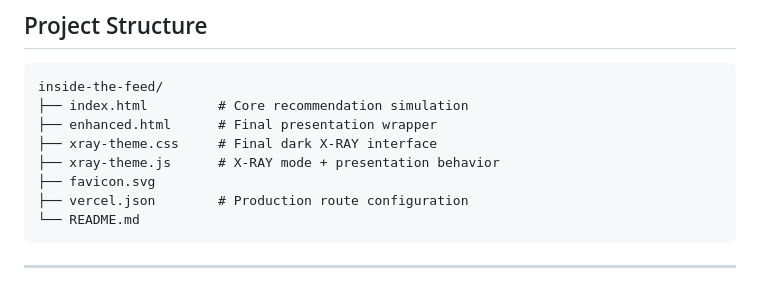
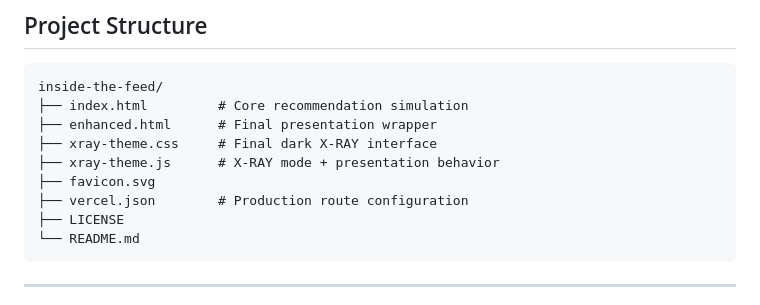
Before and after one commit to pranesh-2601/inside-the-feed, a Markdown page: README.md, the part around the change. Drawn GitHub-style.

Commit message:
Keep README project structure in sync

````diff
--- a/README.md
+++ b/README.md
@@ -137,6 +137,7 @@ inside-the-feed/
 ├── xray-theme.js      # X-RAY mode + presentation behavior
 ├── favicon.svg
 ├── vercel.json        # Production route configuration
+├── LICENSE
 └── README.md
 ```
 
````
